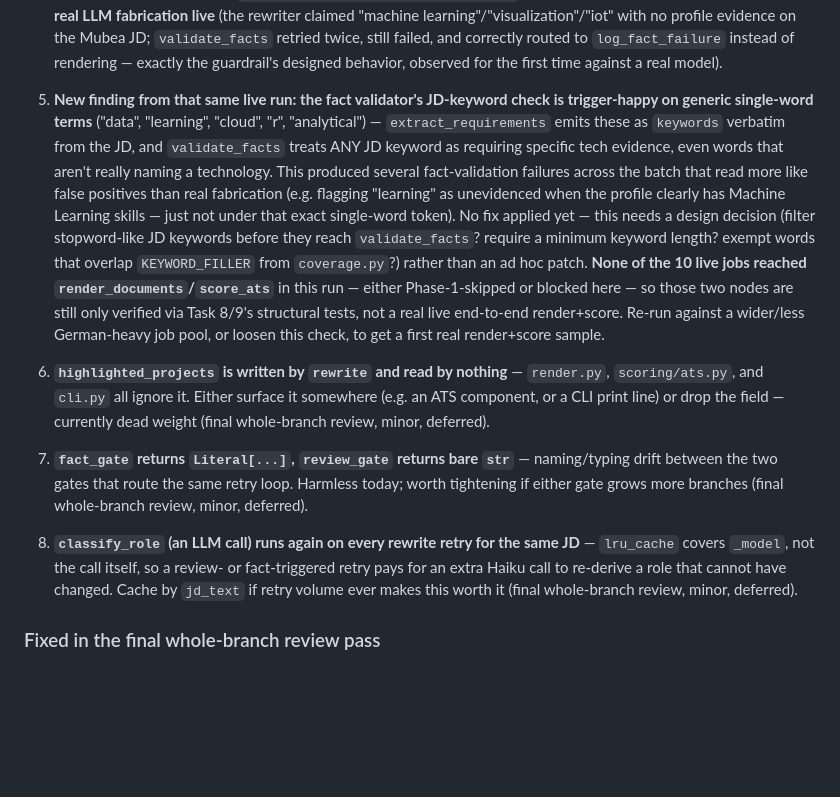
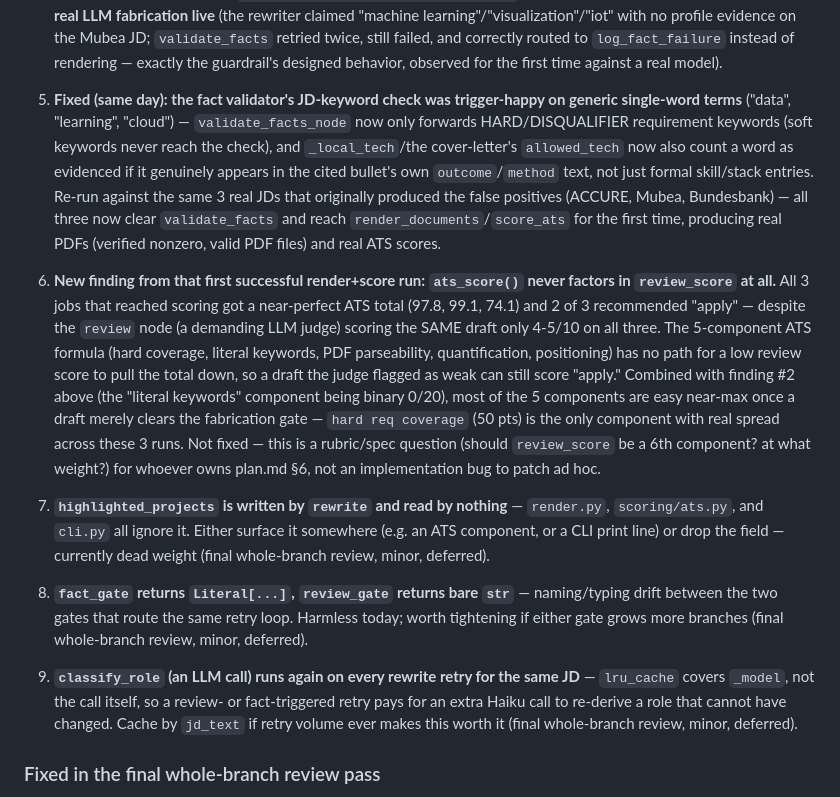
Before and after one commit to Deepak589/Job_hunt_Agentic_AI, a Markdown page: tasks/todo.md, the part around the change. Rendered like a GitHub page; blank space fills up the shorter version.

Commit message:
Log keyword-check fix + new ats_score/review_score gap in todo.md
Re-ran the 3 real JDs that produced the original false positives after
commit 0ece116 — all three now clear validate_facts and reach
render_documents/score_ats for the first time, surfacing a new finding:
ats_score() ignores review_score entirely.

Co-Authored-By: Claude Sonnet 5 <noreply@anthropic.com>
Claude-Session: https://claude.ai/code/session_015CT5mSBmUWfoR4aQQDNQiL

```diff
--- a/tasks/todo.md
+++ b/tasks/todo.md
@@ -194,32 +194,38 @@ after the Phase 1 gap report, plus an `artifacts:` block naming the rendered PDF
    evidence on the Mubea JD; `validate_facts` retried twice, still failed, and correctly
    routed to `log_fact_failure` instead of rendering — exactly the guardrail's designed
    behavior, observed for the first time against a real model).
-5. **New finding from that same live run: the fact validator's JD-keyword check is
-   trigger-happy on generic single-word terms** ("data", "learning", "cloud", "r",
-   "analytical") — `extract_requirements` emits these as `keywords` verbatim from the
-   JD, and `validate_facts` treats ANY JD keyword as requiring specific tech evidence,
-   even words that aren't really naming a technology. This produced several
-   fact-validation failures across the batch that read more like false positives than
-   real fabrication (e.g. flagging "learning" as unevidenced when the profile clearly
-   has Machine Learning skills — just not under that exact single-word token). No fix
-   applied yet — this needs a design decision (filter stopword-like JD keywords before
-   they reach `validate_facts`? require a minimum keyword length? exempt words that
-   overlap `KEYWORD_FILLER` from `coverage.py`?) rather than an ad hoc patch. **None of
-   the 10 live jobs reached `render_documents`/`score_ats`** in this run — either
-   Phase-1-skipped or blocked here — so those two nodes are still only verified via
-   Task 8/9's structural tests, not a real live end-to-end render+score. Re-run against
-   a wider/less German-heavy job pool, or loosen this check, to get a first real
-   render+score sample.
+5. **Fixed (same day): the fact validator's JD-keyword check was trigger-happy on
+   generic single-word terms** ("data", "learning", "cloud") — `validate_facts_node`
+   now only forwards HARD/DISQUALIFIER requirement keywords (soft keywords never reach
+   the check), and `_local_tech`/the cover-letter's `allowed_tech` now also count a word
+   as evidenced if it genuinely appears in the cited bullet's own `outcome`/`method`
+   text, not just formal skill/stack entries. Re-run against the same 3 real JDs that
+   originally produced the false positives (ACCURE, Mubea, Bundesbank) — all three now
+   clear `validate_facts` and reach `render_documents`/`score_ats` for the first time,
+   producing real PDFs (verified nonzero, valid PDF files) and real ATS scores.
+6. **New finding from that first successful render+score run: `ats_score()` never
+   factors in `review_score` at all.** All 3 jobs that reached scoring got a
+   near-perfect ATS total (97.8, 99.1, 74.1) and 2 of 3 recommended "apply" — despite
+   the `review` node (a demanding LLM judge) scoring the SAME draft only 4-5/10 on all
+   three. The 5-component ATS formula (hard coverage, literal keywords, PDF
+   parseability, quantification, positioning) has no path for a low review score to
+   pull the total down, so a draft the judge flagged as weak can still score
+   "apply." Combined with finding #2 above (the "literal keywords" component being
+   binary 0/20), most of the 5 components are easy near-max once a draft merely
+   clears the fabrication gate — `hard req coverage` (50 pts) is the only component
+   with real spread across these 3 runs. Not fixed — this is a rubric/spec question
+   (should `review_score` be a 6th component? at what weight?) for whoever owns
+   plan.md §6, not an implementation bug to patch ad hoc.
 
-5. **`highlighted_projects` is written by `rewrite` and read by nothing** — `render.py`,
+7. **`highlighted_projects` is written by `rewrite` and read by nothing** — `render.py`,
    `scoring/ats.py`, and `cli.py` all ignore it. Either surface it somewhere (e.g. an ATS
    component, or a CLI print line) or drop the field — currently dead weight (final
    whole-branch review, minor, deferred).
-6. **`fact_gate` returns `Literal[...]`, `review_gate` returns bare `str`** — naming/typing
+8. **`fact_gate` returns `Literal[...]`, `review_gate` returns bare `str`** — naming/typing
    drift between the two gates that route the same retry loop. Harmless today; worth
    tightening if either gate grows more branches (final whole-branch review, minor,
    deferred).
-7. **`classify_role` (an LLM call) runs again on every rewrite retry for the same JD** —
+9. **`classify_role` (an LLM call) runs again on every rewrite retry for the same JD** —
    `lru_cache` covers `_model`, not the call itself, so a review- or fact-triggered retry
    pays for an extra Haiku call to re-derive a role that cannot have changed. Cache by
    `jd_text` if retry volume ever makes this worth it (final whole-branch review, minor,
```
